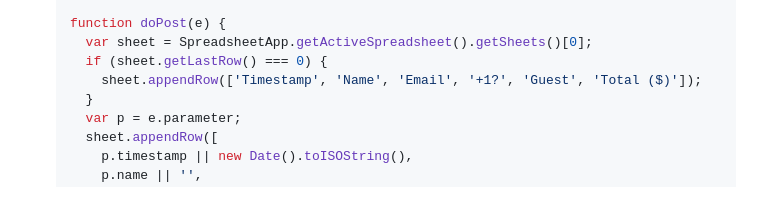
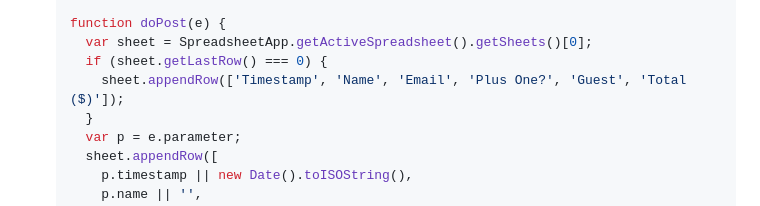
Before and after one commit to kingKaiser92/SRC, a Markdown page: RSVP-SETUP.md, the part around the change. Rendered like a GitHub page.

Commit message:
RSVP setup: rename '+1?' header to 'Plus One?'
A leading '+' makes Google Sheets parse the header cell as a formula
(shows #ERROR!). Use a plain label instead.

Co-Authored-By: Claude Opus 4.8 <noreply@anthropic.com>

```diff
--- a/RSVP-SETUP.md
+++ b/RSVP-SETUP.md
@@ -35,7 +35,7 @@ confirmation, but nothing is recorded.
    function doPost(e) {
      var sheet = SpreadsheetApp.getActiveSpreadsheet().getSheets()[0];
      if (sheet.getLastRow() === 0) {
-       sheet.appendRow(['Timestamp', 'Name', 'Email', '+1?', 'Guest', 'Total ($)']);
+       sheet.appendRow(['Timestamp', 'Name', 'Email', 'Plus One?', 'Guest', 'Total ($)']);
      }
      var p = e.parameter;
      sheet.appendRow([
```
